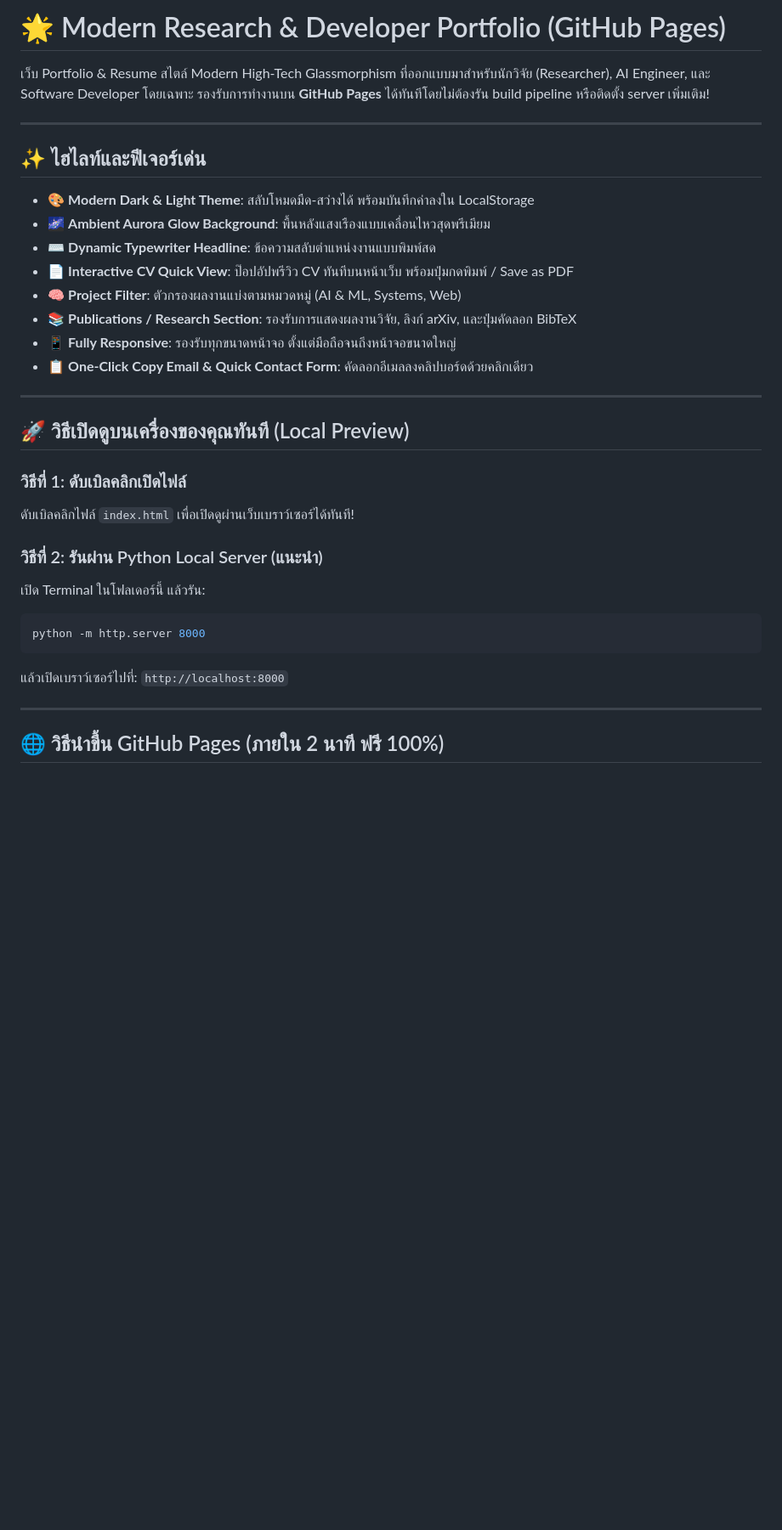
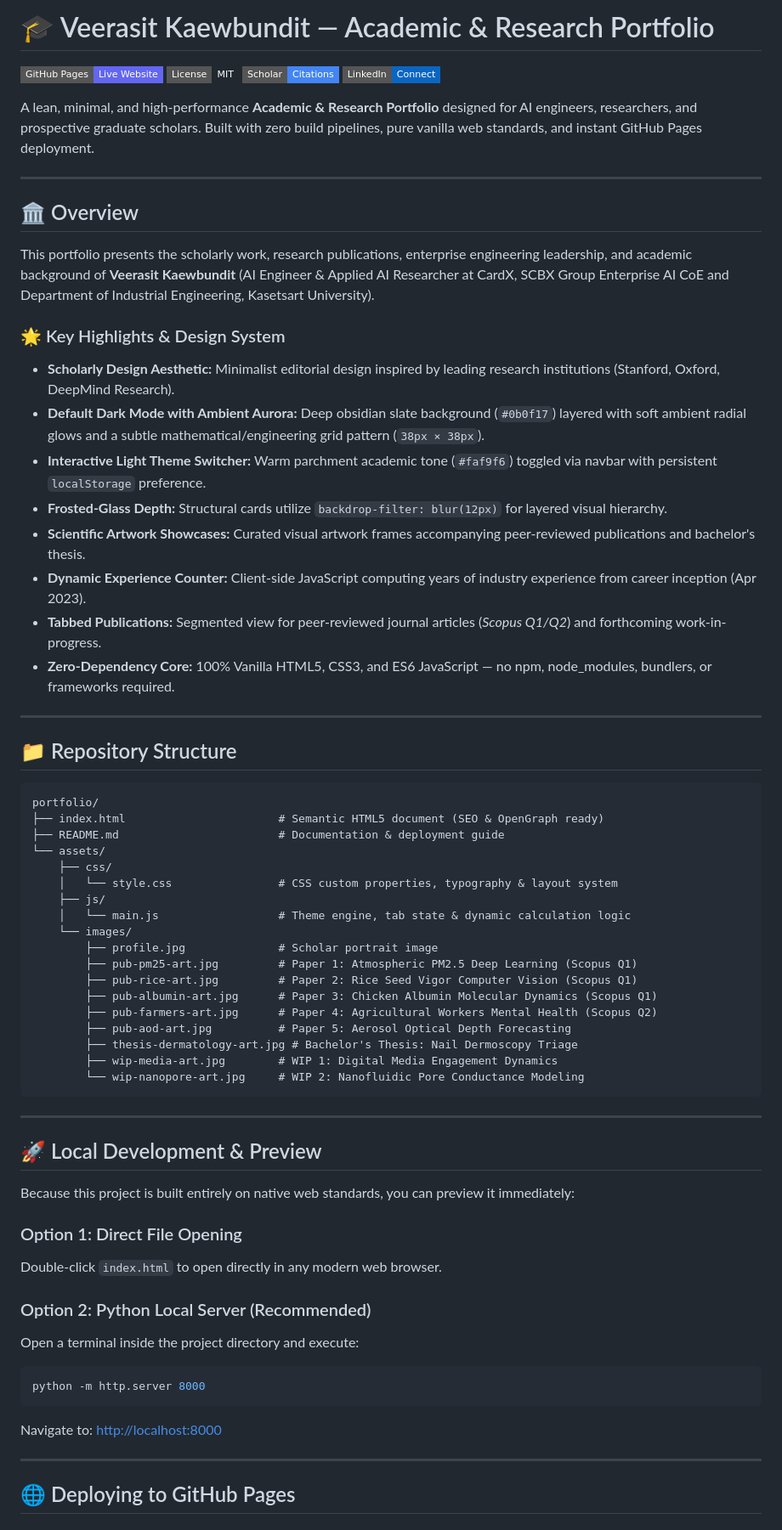
Before and after one commit to Veerasit-k/Veerasit-k.github.io, a Markdown page: README.md, the part around one of its changes. Shown at 85% size. Rendered like a GitHub page; badges without logos; blank space fills up the shorter version.

Commit message:
docs: update comprehensive README for academic portfolio

````diff
--- a/README.md
+++ b/README.md
@@ -1,34 +1,70 @@
-# 🌟 Modern Research & Developer Portfolio (GitHub Pages)
+# 🎓 Veerasit Kaewbundit — Academic & Research Portfolio
 
-เว็บ Portfolio & Resume สไตล์ Modern High-Tech Glassmorphism ที่ออกแบบมาสำหรับนักวิจัย (Researcher), AI Engineer, และ Software Developer โดยเฉพาะ รองรับการทำงานบน **GitHub Pages** ได้ทันทีโดยไม่ต้องรัน build pipeline หรือติดตั้ง server เพิ่มเติม!
+[![GitHub Pages](https://img.shields.io/badge/GitHub%20Pages-Live%20Website-6366f1?style=flat-square&logo=github)](https://veerasit-k.github.io)
+[![License: MIT](https://img.shields.io/badge/License-MIT-emerald?style=flat-square)](LICENSE)
+[![Google Scholar](https://img.shields.io/badge/Scholar-Citations-4285F4?style=flat-square&logo=google-scholar)](https://scholar.google.com/citations?user=68e_O6kAAAAJ&hl=en)
+[![LinkedIn](https://img.shields.io/badge/LinkedIn-Connect-0A66C2?style=flat-square&logo=linkedin)](https://www.linkedin.com/in/veerasit-kaewbundit/)
+
+A lean, minimal, and high-performance **Academic & Research Portfolio** designed for AI engineers, researchers, and prospective graduate scholars. Built with zero build pipelines, pure vanilla web standards, and instant GitHub Pages deployment.
 
 ---
 
-## ✨ ไฮไลท์และฟีเจอร์เด่น
-- 🎨 **Modern Dark & Light Theme**: สลับโหมดมืด-สว่างได้ พร้อมบันทึกค่าลงใน LocalStorage
-- 🌌 **Ambient Aurora Glow Background**: พื้นหลังแสงเรืองแบบเคลื่อนไหวสุดพรีเมียม
-- ⌨️ **Dynamic Typewriter Headline**: ข้อความสลับตำแหน่งงานแบบพิมพ์สด
-- 📄 **Interactive CV Quick View**: ป๊อปอัปพรีวิว CV ทันทีบนหน้าเว็บ พร้อมปุ่มกดพิมพ์ / Save as PDF
-- 🧠 **Project Filter**: ตัวกรองผลงานแบ่งตามหมวดหมู่ (AI & ML, Systems, Web)
-- 📚 **Publications / Research Section**: รองรับการแสดงผลงานวิจัย, ลิงก์ arXiv, และปุ่มคัดลอก BibTeX
-- 📱 **Fully Responsive**: รองรับทุกขนาดหน้าจอ ตั้งแต่มือถือจนถึงหน้าจอขนาดใหญ่
-- 📋 **One-Click Copy Email & Quick Contact Form**: คัดลอกอีเมลลงคลิปบอร์ดด้วยคลิกเดียว
+## 🏛️ Overview
+
+This portfolio presents the scholarly work, research publications, enterprise engineering leadership, and academic background of **Veerasit Kaewbundit** (AI Engineer & Applied AI Researcher at CardX, SCBX Group Enterprise AI CoE and Department of Industrial Engineering, Kasetsart University).
+
+### 🌟 Key Highlights & Design System
+- **Scholarly Design Aesthetic:** Minimalist editorial design inspired by leading research institutions (Stanford, Oxford, DeepMind Research).
+- **Default Dark Mode with Ambient Aurora:** Deep obsidian slate background (`#0b0f17`) layered with soft ambient radial glows and a subtle mathematical/engineering grid pattern (`38px × 38px`).
+- **Interactive Light Theme Switcher:** Warm parchment academic tone (`#faf9f6`) toggled via navbar with persistent `localStorage` preference.
+- **Frosted-Glass Depth:** Structural cards utilize `backdrop-filter: blur(12px)` for layered visual hierarchy.
+- **Scientific Artwork Showcases:** Curated visual artwork frames accompanying peer-reviewed publications and bachelor's thesis.
+- **Dynamic Experience Counter:** Client-side JavaScript computing years of industry experience from career inception (Apr 2023).
+- **Tabbed Publications:** Segmented view for peer-reviewed journal articles (*Scopus Q1/Q2*) and forthcoming work-in-progress.
+- **Zero-Dependency Core:** 100% Vanilla HTML5, CSS3, and ES6 JavaScript — no npm, node_modules, bundlers, or frameworks required.
 
 ---
 
-## 🚀 วิธีเปิดดูบนเครื่องของคุณทันที (Local Preview)
+## 📁 Repository Structure
 
-### วิธีที่ 1: ดับเบิลคลิกเปิดไฟล์
-ดับเบิลคลิกไฟล์ `index.html` เพื่อเปิดดูผ่านเว็บเบราว์เซอร์ได้ทันที!
+```text
+portfolio/
+├── index.html                       # Semantic HTML5 document (SEO & OpenGraph ready)
+├── README.md                        # Documentation & deployment guide
+└── assets/
+    ├── css/
+    │   └── style.css                # CSS custom properties, typography & layout system
+    ├── js/
+    │   └── main.js                  # Theme engine, tab state & dynamic calculation logic
+    └── images/
+        ├── profile.jpg              # Scholar portrait image
+        ├── pub-pm25-art.jpg         # Paper 1: Atmospheric PM2.5 Deep Learning (Scopus Q1)
+        ├── pub-rice-art.jpg         # Paper 2: Rice Seed Vigor Computer Vision (Scopus Q1)
+        ├── pub-albumin-art.jpg      # Paper 3: Chicken Albumin Molecular Dynamics (Scopus Q1)
+        ├── pub-farmers-art.jpg      # Paper 4: Agricultural Workers Mental Health (Scopus Q2)
+        ├── pub-aod-art.jpg          # Paper 5: Aerosol Optical Depth Forecasting
+        ├── thesis-dermatology-art.jpg # Bachelor's Thesis: Nail Dermoscopy Triage
+        ├── wip-media-art.jpg        # WIP 1: Digital Media Engagement Dynamics
+        └── wip-nanopore-art.jpg     # WIP 2: Nanofluidic Pore Conductance Modeling
+```
 
-### วิธีที่ 2: รันผ่าน Python Local Server (แนะนำ)
-เปิด Terminal ในโฟลเดอร์นี้ แล้วรัน:
+---
+
+## 🚀 Local Development & Preview
+
+Because this project is built entirely on native web standards, you can preview it immediately:
+
+### Option 1: Direct File Opening
+Double-click `index.html` to open directly in any modern web browser.
+
+### Option 2: Python Local Server (Recommended)
+Open a terminal inside the project directory and execute:
 ```bash
 python -m http.server 8000
 ```
-แล้วเปิดเบราว์เซอร์ไปที่: `http://localhost:8000`
+Navigate to: [http://localhost:8000](http://localhost:8000)
 
 ---
 
-## 🌐 วิธีนำขึ้น GitHub Pages (ภายใน 2 นาที ฟรี 100%)
+## 🌐 Deploying to GitHub Pages
 
````
Also changed, not shown: other parts of README.md (+43 -26 lines).
